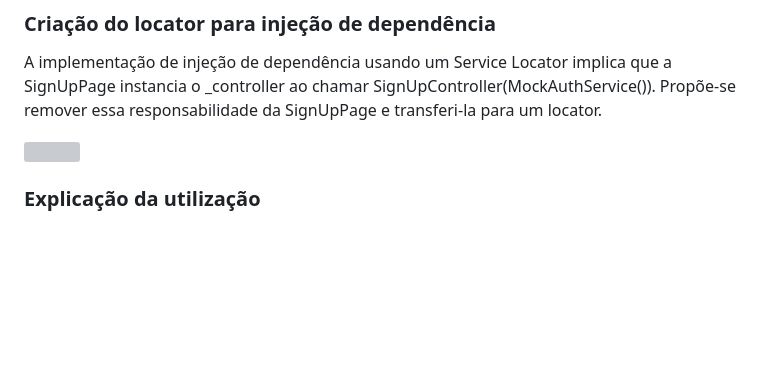
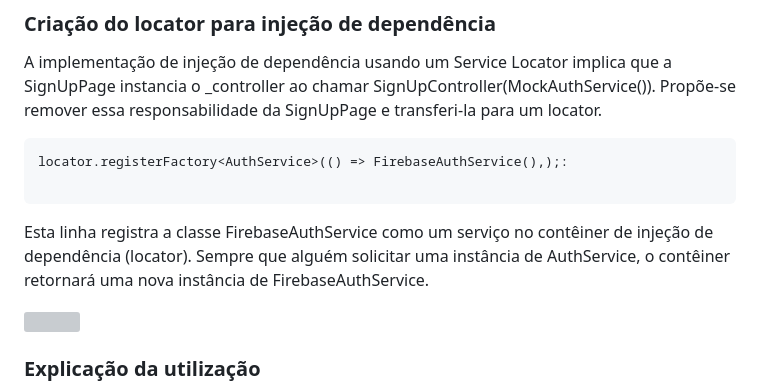
Before and after one commit to lucasmargui/flutter-structure-firebase-dependency-injection, a Markdown page: README.md, the part around the change. GitHub-like rendering; blank space fills up the shorter version; grey boxes are pictures that could not be loaded.

````diff
--- a/README.md
+++ b/README.md
@@ -91,6 +91,13 @@ Get_it é conhecido como um Service Locator simples. Com ele você registra seus
 
 A implementação de injeção de dependência usando um Service Locator implica que a SignUpPage instancia o _controller ao chamar SignUpController(MockAuthService()). Propõe-se remover essa responsabilidade da SignUpPage e transferi-la para um locator.
 
+```
+locator.registerFactory<AuthService>(() => FirebaseAuthService(),);:
+
+```
+
+Esta linha registra a classe FirebaseAuthService como um serviço no contêiner de injeção de dependência (locator). Sempre que alguém solicitar uma instância de AuthService, o contêiner retornará uma nova instância de FirebaseAuthService.
+
 <img src="https://github.com/lucasmargui/Flutter_Estrutura_Firebase/assets/157809964/2ecb041a-3af4-4866-b41a-ea12103f29d9" style="width:70%">
 
 ### Explicação da utilização
````
